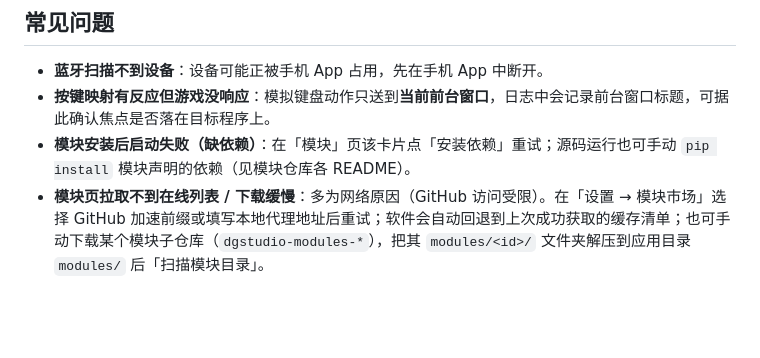
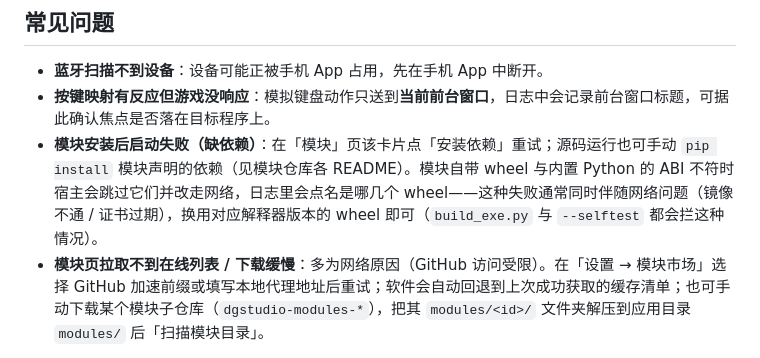
Before and after one commit to KelierAndes/DG-Lab-Studio, a Markdown page: README.md, the part around the change. Rendered like a GitHub page; blank space fills up the shorter version.

Commit message:
README 常见问题补一句：随包 wheel ABI 不符会退回联网安装，构建与自检都会拦

```diff
--- a/README.md
+++ b/README.md
@@ -162,7 +162,7 @@ py -3.12 -m venv .venv
 
 * **蓝牙扫描不到设备**：设备可能正被手机 App 占用，先在手机 App 中断开。
 * **按键映射有反应但游戏没响应**：模拟键盘动作只送到**当前前台窗口**，日志中会记录前台窗口标题，可据此确认焦点是否落在目标程序上。
-* **模块安装后启动失败（缺依赖）**：在「模块」页该卡片点「安装依赖」重试；源码运行也可手动 `pip install` 模块声明的依赖（见模块仓库各 README）。
+* **模块安装后启动失败（缺依赖）**：在「模块」页该卡片点「安装依赖」重试；源码运行也可手动 `pip install` 模块声明的依赖（见模块仓库各 README）。模块自带 wheel 与内置 Python 的 ABI 不符时宿主会跳过它们并改走网络，日志里会点名是哪几个 wheel——这种失败通常同时伴随网络问题（镜像不通 / 证书过期），换用对应解释器版本的 wheel 即可（`build_exe.py` 与 `--selftest` 都会拦这种情况）。
 * **模块页拉取不到在线列表 / 下载缓慢**：多为网络原因（GitHub 访问受限）。在「设置 → 模块市场」选择 GitHub 加速前缀或填写本地代理地址后重试；软件会自动回退到上次成功获取的缓存清单；也可手动下载某个模块子仓库（`dgstudio-modules-*`），把其 `modules/<id>/` 文件夹解压到应用目录 `modules/` 后「扫描模块目录」。
 
 OSC / 游戏联动相关的常见问题见模块仓库对应模块的 README。
```
